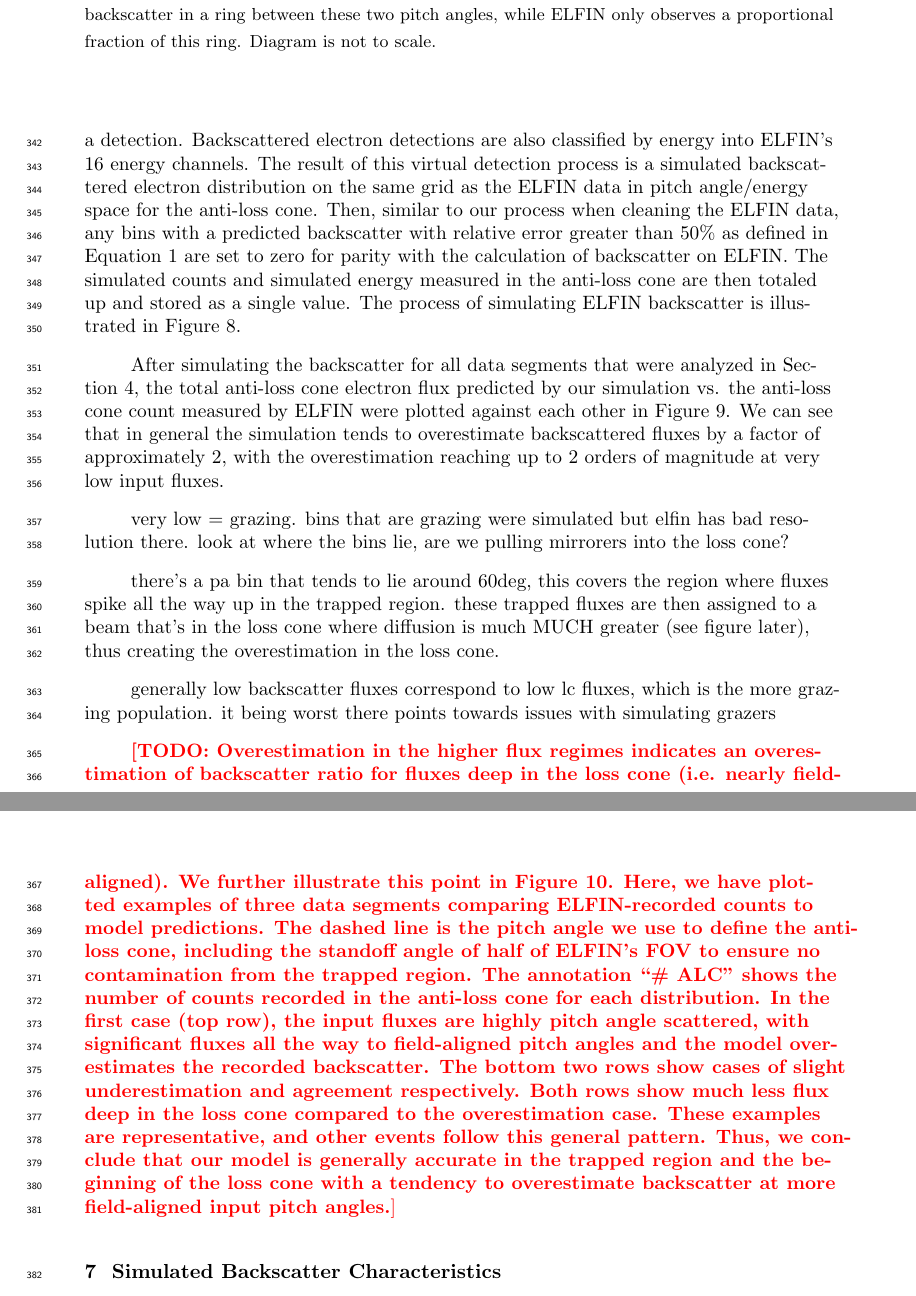
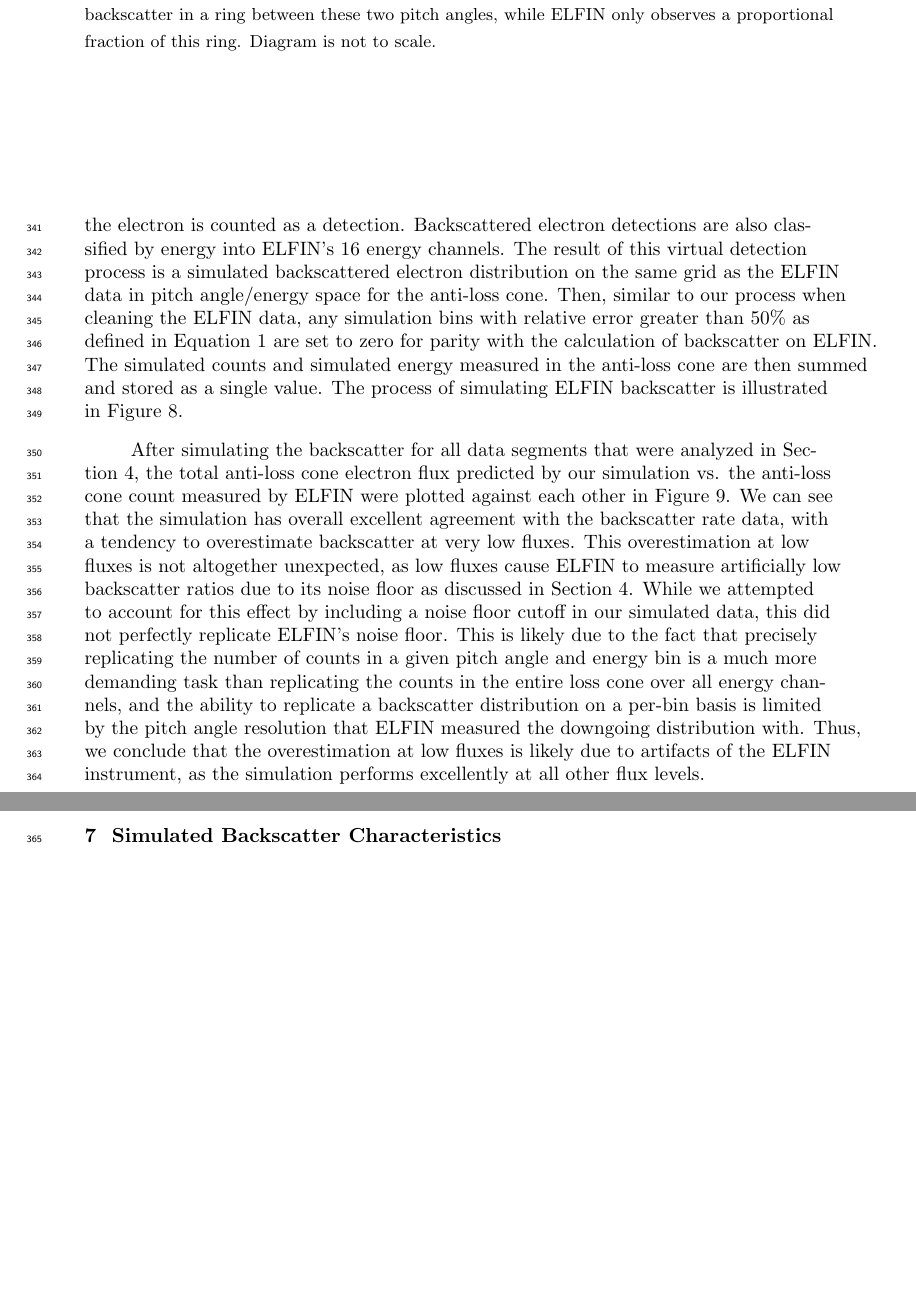
Before and after one commit to julia-claxton/2025_JGR_Backscatter, a LaTeX document (paper/claxton_2025_backscatter.tex): two parts of pages 12 and 14 of 23 before the commit and two parts of pages 12 and 15 of 22 after it, joined at a grey line, cut so that both start at the same text, the shorter picture padded with empty space. Compiled offline with pdfLaTeX.

Commit message:
Tue Aug 12 23:28:42 MDT 2025

```diff
--- a/paper/claxton_2025_backscatter.tex
+++ b/paper/claxton_2025_backscatter.tex
@@ -40,8 +40,8 @@
 \newcommand{\cross}{\times}
 \newcommand{\mathdeg}{^\circ}
 
-\newcommand{\dataselectiontime}{$231$ hours ($255,447$ spacecraft spins) }
-\newcommand{\backscattertime}{$63$ hours ($69,510$ spacecraft spins) }
+\newcommand{\dataselectiontime}{\todo{$231$ hours ($255,447$ spacecraft spins) }}
+\newcommand{\backscattertime}{\todo{$63$ hours ($69,510$ spacecraft spins) }}
 
 %%%%%%%
 % As of 2018 we recommend use of the TrackChanges package to mark revisions.
@@ -177,7 +177,7 @@
 \begin{abstract}
 When particles from the radiation belts impinge on the atmosphere, they can be absorbed into the atmosphere or deflected back into the magnetosphere. The deflection of particles back into the magnetosphere is known as backscatter, and is a key link connecting the atmosphere to the magnetosphere involving collisions with atmospheric neutrals, magnetic mirroring, the production of secondary emissions, and energy transfer from the particle to the atmosphere. Backscatter is both a feedback mechanism to magnetospheric precipitation drivers and an indirect measure of atmospheric energy absorption, making it an important process to quantify and understand.
 
-In this work, we use data from the Electron Fields and Losses INvestigation (ELFIN) satellites to quantify backscatter rates. We find that backscatter rates vary between $\sim 5\%$ during periods of loss cone filling and $\sim 90\%$ during periods without loss cone filling. We then compare the ELFIN backscatter data to the results of an updated and improved Monte Carlo-based simulation and find good agreement with ELFIN-measured backscatter rates, with a tendency to overestimate backscattered fluxes in field-aligned regimes.
+In this work, we use data from the Electron Fields and Losses INvestigation (ELFIN) satellites to quantify backscatter rates. We find that backscatter rates vary between $\sim 5\%$ during periods of loss cone filling and $\sim 90\%$ during periods without loss cone filling. We then compare the ELFIN backscatter data to the results of an updated and improved Monte Carlo-based simulation and find excellent agreement with ELFIN-measured backscatter rates.
 
 Finally, we use our improved Monte Carlo model to characterize the pitch angle and energy dependence of backscatter and the pitch angle distributions of backscattered electrons, finding results consistent with previous modeling efforts.
 \end{abstract}
@@ -318,10 +318,10 @@ With backscatter rates constrained by ELFIN data, we now have the ability to dir
   \label{table:comparison}
 \end{table}
 
-Following the procedure of \citeA{berland2023}, we use this model to inject a series of mono-energetic, mono-pitch angle beams consisting of $100,000$ electrons each into the atmosphere from above. These beams were simulated every 5 degrees in pitch angle from $0\mathdeg$ to $90\mathdeg$, with the exception of the range from $60\mathdeg$ to $70\mathdeg$, where beams were simulated every $1\mathdeg$. This higher resolution accounts for the high sensitivity of backscatter in the pitch angle range surrounding the $100$~km loss cone angle ($\approx 67\mathdeg$ at our injection altitude). The beams were simulated at the center of each of ELFIN's energy channels, from $63$~keV to $6500$~keV, spaced nearly uniformly in logarithmic space. For each beam, the atmospheric energy deposition and backscattered electron distribution was recorded. A particle was defined as backscattered when it reached the collection altitude with a vertical component of velocity pointed away from the Earth's surface. All backscattered particles were terminated after being recorded. This procedure resulted in a series of tables tabulating the backscatter profiles for a variety of input conditions, forming a set of response functions in energy-pitch angle space that can be combined in a weighted sum scheme to approximate the backscatter of arbitrary input distributions.
+Following the procedure of \citeA{berland2023}, we use this model to inject a series of mono-energetic, mono-pitch angle beams consisting of $100,000$ electrons each into the atmosphere from above. These beams were simulated every 5 degrees in pitch angle from $0\mathdeg$ to $90\mathdeg$, with the exception of the range from $60\mathdeg$ to $70\mathdeg$, where beams were simulated every $1\mathdeg$. This higher resolution accounts for the high sensitivity of backscatter in the pitch angle range surrounding the $100$~km loss cone angle ($\approx 67\mathdeg$ at our injection altitude). The beams were simulated at the center of each of ELFIN's energy channels, from $63$~keV to $6500$~keV, spaced nearly uniformly in logarithmic space. For each beam, the atmospheric energy deposition and backscattered electron distribution was recorded. A particle was defined as backscattered when it reached the collection altitude with a vertical component of velocity pointed away from the Earth's surface. All backscattered particles were terminated after being recorded. This procedure resulted in a series of tables tabulating the backscattered energies, pitch angles, and momenta for a variety of input conditions, forming a set of backscatter response functions that can be combined in a weighted sum scheme to approximate the backscatter of arbitrary input distributions.
 
 \section{Model Validation}
-In order to compare ELFIN data to our Geant4 modelling, we require a procedure to fit the fluxes recorded by ELFIN to the set of lookup tables generated with our Geant4 model. We first integrated each data segment described in Section \ref{sec:data-selection} over time to produce an electron distribution in energy-pitch angle space with units of electrons-cm$^{-2}$-MeV$^{-1}$-str$^{-1}$. For distributions measured in the Southern hemisphere, the distribution was reversed along the pitch angle axis to match the Geant4 lookup tables, which were simulated in the Northern hemisphere. The fluence measured in each of ELFIN's pitch angle/energy bins was then multiplied by the energy width of the bin and the instrument's geometric factor to retrieve the absolute counts measured by ELFIN. At this point, all bins with upgoing pitch angles are discarded. Then, we perform a scaling procedure to account for the fact that ELFIN only measures part of the azimuthal distribution of downgoing electrons. To do this, we assume a uniform distribution of electron flux across all azimuthal angles. We then determine what fraction of the azimuthal distribution ELFIN measures compared to a ring of solid angle between the minimum and maximum pitch angles captured by ELFIN's field of view. At field-aligned pitch angles (i.e. $0\mathdeg$ and $180\mathdeg$), this fraction is $1$, as all azimuthal angles are measured by ELFIN at those locations. The scaling factor that converts ELFIN-measured counts to the total counts across a uniform azimuthal distribution between the minimum and maximum pitch angles ELFIN measures for a given look direction is called $C$ and is defined by Equations \ref{equation:azimuth-correction-start} through \ref{equation:azimuth-correction-end}. Figure \ref{figure:azimuth-correction} shows a schematic diagram of the difference between the solid angle measured by ELFIN and the solid angle the simulation propagates.
+In order to compare ELFIN data to our Geant4 modelling, we require a procedure to fit the fluxes recorded by ELFIN to the set of lookup tables generated with our Geant4 model. We first integrated each data segment described in Section \ref{sec:data-selection} over time to produce an electron distribution in energy-pitch angle space with units of electrons-cm$^{-2}$-MeV$^{-1}$-str$^{-1}$. For distributions measured in the Southern hemisphere, the distribution was reversed along the pitch angle axis to match the Geant4 lookup tables, which were simulated in the Northern hemisphere. The fluence measured in each of ELFIN's pitch angle/energy bins was then multiplied by the energy width of the bin and the instrument's geometric factor to retrieve the absolute counts measured by ELFIN. At this point, all bins with upgoing pitch angles are discarded. Then, we perform a scaling procedure to account for the fact that ELFIN only measures part of the azimuthal distribution of downgoing electrons. To do this, we assume a uniform distribution of electron flux across all azimuthal angles. We then determine what fraction of the azimuthal distribution ELFIN measures compared to a ring of solid angle between the minimum and maximum pitch angles captured by ELFIN's field of view. At field-aligned pitch angles (i.e. $0\mathdeg$ and $180\mathdeg$), this fraction is $1$, as all azimuthal angles are measured by ELFIN at those locations. The scaling factor that converts ELFIN-measured counts to the total counts across a uniform azimuthal distribution for a given look direction is called $C$ and is defined by Equations \ref{equation:azimuth-correction-start} through \ref{equation:azimuth-correction-end}. Figure \ref{figure:azimuth-correction} shows a schematic diagram of the difference between the solid angle measured by ELFIN and the solid angle the simulation propagates.
 
 \begin{eqnarray}
   \label{equation:azimuth-correction-start}
@@ -348,7 +348,7 @@ In order to compare ELFIN data to our Geant4 modelling, we require a procedure t
   \label{figure:azimuth-correction}
 \end{figure}
 
-To simulate the full downgoing electron distribution measured by ELFIN across all azimuthal angles, every downgoing pitch angle and energy bin in an ELFIN data segment locates the nearest pitch angle and energy for which a precomputed simulation beam exists, then adds a weight to that beam equal to the number of counts recorded in that bin multiplied by $C(\alpha_\text{bore})$. After iteration over all the downgoing ELFIN bins, we have a weighted set of beams for which we look up the backscattered electron momenta. To calculate the simulated backscatter rate, we construct a set of virtual ELFIN detectors with azimuthal angles equal to zero and pitch angles equal to the boresight angles of the anti-loss cone look directions in the ELFIN data. Each virtual detector then finds the angle between all backscattered electrons and its boresight direction. If this angle is less than or equal to half the ELFIN EPD field of view ($11.25\mathdeg$), the electron is counted as a detection. Backscattered electron detections are also classified by energy into ELFIN's $16$ energy channels. The result of this virtual detection process is a simulated backscattered electron distribution on the same grid as the ELFIN data in pitch angle/energy space for the anti-loss cone. Then, similar to our process when cleaning the ELFIN data, any bins with a predicted backscatter with relative error greater than $50\%$ as defined in Equation \ref{equation:relative-error} are set to zero for parity with the calculation of backscatter on ELFIN. The simulated counts and simulated energy measured in the anti-loss cone are then totaled up and stored as a single value. The process of simulating ELFIN backscatter is illustrated in Figure \ref{figure:simulation-procedure}.
+To simulate the full downgoing electron distribution measured by ELFIN across all azimuthal angles, every downgoing pitch angle and energy bin in an ELFIN data segment locates the nearest pitch angle and energy for which a precomputed simulation beam exists, then adds a weight to that beam equal to the number of counts recorded in that bin multiplied by the value of $C$ at that bin's pitch angle. After iteration over all the downgoing ELFIN bins, we have a weighted set of beams for which we look up the backscattered electron momenta. To calculate the simulated backscatter rate, we construct a set of virtual ELFIN detectors with azimuthal angles equal to zero and pitch angles equal to the boresight angles of the anti-loss cone look directions in the ELFIN data. Each virtual detector then finds the angle between all backscattered electrons and its boresight direction. If this angle is less than or equal to half the ELFIN EPD field of view ($11.25\mathdeg$), the electron is counted as a detection. Backscattered electron detections are also classified by energy into ELFIN's $16$ energy channels. The result of this virtual detection process is a simulated backscattered electron distribution on the same grid as the ELFIN data in pitch angle/energy space for the anti-loss cone. Then, similar to our process when cleaning the ELFIN data, any simulation bins with relative error greater than $50\%$ as defined in Equation \ref{equation:relative-error} are set to zero for parity with the calculation of backscatter on ELFIN. The simulated counts and simulated energy measured in the anti-loss cone are then summed and stored as a single value. The process of simulating ELFIN backscatter is illustrated in Figure \ref{figure:simulation-procedure}.
 
 \begin{figure}
   \noindent\includegraphics[width=\textwidth]{figures/simulation_procedure.png}
@@ -358,17 +358,7 @@ To simulate the full downgoing electron distribution measured by ELFIN across al
   \label{figure:simulation-procedure}
 \end{figure}
 
-After simulating the backscatter for all data segments that were analyzed in Section \ref{section:data-backscatter}, the total anti-loss cone electron flux predicted by our simulation vs. the anti-loss cone count measured by ELFIN were plotted against each other in Figure \ref{figure:data-model-comparison}. We can see that in general the simulation tends to overestimate backscattered fluxes by a factor of approximately $2$, with the overestimation reaching up to $2$ orders of magnitude at very low input fluxes.
-
-very low = grazing. bins that are grazing were simulated but elfin has bad resolution there. look at where the bins lie, are we pulling mirrorers into the loss cone?
-
-there's a pa bin that tends to lie around 60deg, this covers the region where fluxes spike all the way up in the trapped region. these trapped fluxes are then assigned to a beam that's in the loss cone where diffusion is much MUCH greater (see figure later), thus creating the overestimation in the loss cone.
-
-generally low backscatter fluxes correspond to low lc fluxes, which is the more grazing population. it being worst there points towards issues with simulating grazers
-
-
-
-\todo{Overestimation in the higher flux regimes indicates an overestimation of backscatter ratio for fluxes deep in the loss cone (i.e. nearly field-aligned). We further illustrate this point in Figure \ref{figure:data-model-comparison-examples}. Here, we have plotted examples of three data segments comparing ELFIN-recorded counts to model predictions. The dashed line is the pitch angle we use to define the anti-loss cone, including the standoff angle of half of ELFIN's FOV to ensure no contamination from the trapped region. The annotation ``\# ALC'' shows the number of counts recorded in the anti-loss cone for each distribution. In the first case (top row), the input fluxes are highly pitch angle scattered, with significant fluxes all the way to field-aligned pitch angles and the model overestimates the recorded backscatter. The bottom two rows show cases of slight underestimation and agreement respectively. Both rows show much less flux deep in the loss cone compared to the overestimation case. These examples are representative, and other events follow this general pattern. Thus, we conclude that our model is generally accurate in the trapped region and the beginning of the loss cone with a tendency to overestimate backscatter at more field-aligned input pitch angles.}
+After simulating the backscatter for all data segments that were analyzed in Section \ref{section:data-backscatter}, the total anti-loss cone electron flux predicted by our simulation vs. the anti-loss cone count measured by ELFIN were plotted against each other in Figure \ref{figure:data-model-comparison}. We can see that the simulation has overall excellent agreement with the backscatter rate data, with a tendency to overestimate backscatter at very low fluxes. This overestimation at low fluxes is not altogether unexpected, as low fluxes cause ELFIN to measure artificially low backscatter ratios due to its noise floor as discussed in Section \ref{section:data-backscatter}. While we attempted to account for this effect by including a noise floor cutoff in our simulated data, this did not perfectly replicate ELFIN's noise floor. This is likely due to the fact that precisely replicating the number of counts in a given pitch angle and energy bin is a much more demanding task than replicating the counts in the entire loss cone over all energy channels, and the ability to replicate a backscatter distribution on a per-bin basis is limited by the pitch angle resolution that ELFIN measured the downgoing distribution with. Thus, we conclude that the overestimation at low fluxes is likely due to artifacts of the ELFIN instrument, as the simulation performs excellently at all other flux levels.
 
 \begin{figure}
   \noindent\includegraphics[width=\textwidth]{figures/data_model_comparison.png}
@@ -385,6 +369,3 @@ generally low backscatter fluxes correspond to low lc fluxes, which is the more
-    Examples of three data segments comparing ELFIN-recorded counts to model predictions. The dashed line is the pitch angle used to define the anti-loss cone, including the standoff angle of half of ELFIN's FOV to ensure no contamination from the trapped region. The annotation "$\#$ ALC" shows the number of counts recorded in the anti-loss cone for each distribution. The top row shows a case where the model overestimates backscattered counts, the middle row shows slight underestimation, and the bottom row shows agreement.
-  }
-  \label{figure:data-model-comparison-examples}
 \end{figure}
 
 
@@ -421,14 +402,14 @@ Overall, we find that our simulation work agrees with previous modelling efforts
 \section{Conclusions}
 Backscatter is an important part of the interconnected atmosphere-ionosphere-magnetosphere system. In this paper, we have used in-situ data from the ELFIN satellites to constrain EPP backscatter rates and have found that the backscatter ratio of precipitating electrons is primarily a function of the strength of loss cone filling. Backscatter rates were at or below $10\%$ for the strongest filling of the loss cone ($J_\text{prec}/J_\text{trap} > 1$), increasing up to approximately $90\%$ during periods with little to no loss cone filling. This variation is attributed to the pitch angle dependence of backscatter rates, with strong loss cone filling representing the backscatter rates deep in the loss cone and weak loss cone filling representing the backscatter rates near the edge of the loss cone.
 
-We then introduced an updated EPP backscatter model which was used to simulate all ELFIN data that was used in the backscatter analysis. This model showed good prediction of backscatter due to precipitating fluxes in the trapped region and the near loss cone, with a tendency to overestimate backscattered fluxes deep into the loss cone at more field-aligned pitch angles.
+We then introduced an updated EPP backscatter model which was used to simulate all ELFIN data that was used in the backscatter analysis. This model showed excellent prediction of backscatter due to precipitating fluxes in the trapped region and the near loss cone, with a tendency to overestimate backscattered at very low fluxes. This tendency was attributed to artifacts arising from ELFIN's noise floor and pitch angle resolution limiting the accuracy with which backscatter can be modelled in that regime.
 
 Finally, we used our precipitation model to characterize the sensitivities and pitch angle distributions of backscatter. We found that backscatter is generally much more sensitive to input pitch angle than input energy, as previous work has shown. We found that backscatter is dominated by atmospheric interactions at more field aligned pitch angles, which isotropizes the backscattered pitch angle distribution in the anti-loss cone. In the region near the loss cone angle, magnetic mirroring begins to dominate over atmospheric interactions, leading to a backscattered pitch angle distribution that trends towards a delta function as the input pitch angle approaches the trapped region. We also found that particles that start in the trapped region are almost exclusively backscattered in the trapped region, and particles that start in the loss cone are almost exclusively backscattered in the anti-loss cone. These results suggest that very few interactions occur above $100$~km for these particle energies. From these results, we conclude that measured fluxes in the loss cone and anti-loss cone are good proxies for precipitating and backscattered populations respectively when measuring in-situ particle distributions.
 
 \subsection{Caveats and Future Work}
 The primary limitation of our model-data comparison is a lack of high-resolution data in sensitive regions of the pitch angle distribution, i.e. very near the loss cone, where resolution on the order of one degree is necessary to accurately characterize the precipitating and trapped populations. This limitation could possibly be avoided through the use of a fitting scheme. Such a scheme would utilize the recorded pitch angle and energy distribution and make an assumption for the driver of the precipitation. This driver could then be fed to a set of lookup tables containing archetypal pitch angle distributions for that driver. For example, Figure 3 in \citeA{capannolo2023} shows physics-based pitch angle distributions for EMIC-driven precipitation measured on ELFIN. These pitch angle curves could then be fitted to ELFIN's recorded flux and sampled at an arbitrarily high resolution. By predicting the shape of the pitch angle distribution in the sensitive region near the loss cone edge rather than assuming a stepped distribution based on the measured flux, we may recover a more accurate prediction of backscatter. This, however, introduces other uncertainties through the incorporation of other models to assume an underlying pitch angle distribution.
 
-It is also possible to interpolate our backscatter lookup tables between nearby simulation runs to obtain backscattered particle distributions on a higher-resolution grid than the beams we calculated, as done in \citeA{cotts2011}. Given the smooth variance of the backscatter parameters presented in this paper, interpolation would be a reasonable approach to produce a higher-fidelity backscatter model without excessive computational effort. In the trapped region, this interpolation would likely be as simple as assuming pure adiabatic mirroring at the conjugate pitch angle to the input angle, while a more complicated scheme would be required for the loss and anti-loss cones.
+It is also possible to interpolate our backscatter lookup tables between nearby simulation runs to obtain backscattered particle distributions on a higher-resolution grid than the beams we calculated, as done in \citeA{cotts2011}. Given the smooth variance of the backscatter parameters presented in this paper, interpolation would be a reasonable approach to produce a higher-fidelity backscatter model without excessive computational effort. In the trapped region, this interpolation would likely be as simple as assuming pure adiabatic mirroring at the conjugate pitch angle to the input angle, while a more complicated scheme would be required for the loss and anti-loss cone regions.
 
 %%%%%%%%%%%%%%%%%%%%%%%%%%%%%%%%%%%%%%%%%%%%%%%
 %
```
Also changed, not shown: paper/figures/backscatter_residuals.png, paper/figures/data_model_comparison.png, paper/claxton_2025_backscatter.tex (6 more changed lines), 8 other files.
